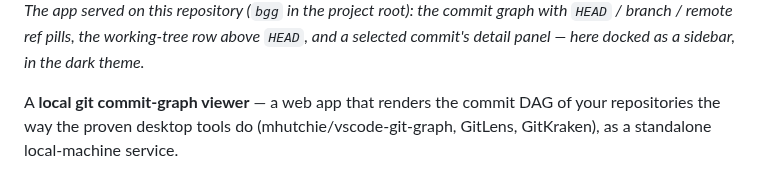
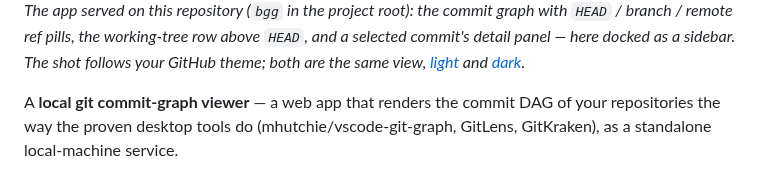
Before and after one commit to binaryplease/git-graph, a Markdown page: README.md, the part around one of its changes. Rendered like a GitHub page.

```diff
--- a/README.md
+++ b/README.md
@@ -4,7 +8,9 @@
 
 *The app served on this repository (`bgg` in the project root): the commit graph
 with `HEAD` / branch / remote ref pills, the working-tree row above `HEAD`, and a
-selected commit's detail panel — here docked as a sidebar, in the dark theme.*
+selected commit's detail panel — here docked as a sidebar. The shot follows your
+GitHub theme; both are the same view, [light](docs/screenshot-light.png) and
+[dark](docs/screenshot-dark.png).*
 
 A **local git commit-graph viewer** — a web app that renders the commit DAG of
 your repositories the way the proven desktop tools do (mhutchie/vscode-git-graph,
```
Also changed, not shown: other parts of README.md (+5 -1 lines), docs/screenshot-dark.png (added), docs/screenshot-light.png (added), docs/screenshot.png (deleted).
